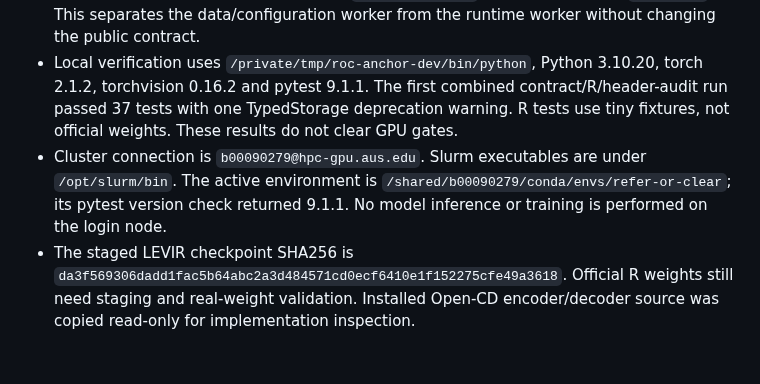
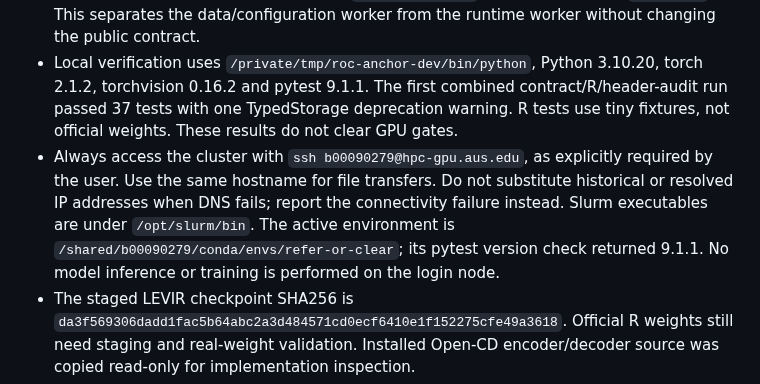
Before and after one commit to 7abushahla/ReferNet, a Markdown page: docs/anchor-pilot-execution-2026-10-11.md, the part around the change. Rendered like a GitHub page; blank space fills up the shorter version.

Commit message:
Require canonical cluster hostname for all access

```diff
--- a/docs/anchor-pilot-execution-2026-10-11.md
+++ b/docs/anchor-pilot-execution-2026-10-11.md
@@ -26,7 +26,7 @@ Starting revision `60a3adf`. Implementation and parallel delegation are authoriz
 - Execution workers use `gpt-6.1-sol` at the user's request to limit cost. The coordinator retains integration, review routing, commits and submissions. Independent write scopes cover R, D/N, data/configuration, runtime/gates, enrollment and packaging. Completed scopes release their agent slot for review or the next bounded task.
 - Ruling: configuration resolution lives in `pilot_config.py` and is imported by `pilots.py`. This separates the data/configuration worker from the runtime worker without changing the public contract.
 - Local verification uses `/private/tmp/roc-anchor-dev/bin/python`, Python 3.10.20, torch 2.1.2, torchvision 0.16.2 and pytest 9.1.1. The first combined contract/R/header-audit run passed 37 tests with one TypedStorage deprecation warning. R tests use tiny fixtures, not official weights. These results do not clear GPU gates.
-- Cluster connection is `b00090279@hpc-gpu.aus.edu`. Slurm executables are under `/opt/slurm/bin`. The active environment is `/shared/b00090279/conda/envs/refer-or-clear`; its pytest version check returned 9.1.1. No model inference or training is performed on the login node.
+- Always access the cluster with `ssh b00090279@hpc-gpu.aus.edu`, as explicitly required by the user. Use the same hostname for file transfers. Do not substitute historical or resolved IP addresses when DNS fails; report the connectivity failure instead. Slurm executables are under `/opt/slurm/bin`. The active environment is `/shared/b00090279/conda/envs/refer-or-clear`; its pytest version check returned 9.1.1. No model inference or training is performed on the login node.
 - The staged LEVIR checkpoint SHA256 is `da3f569306dadd1fac5b64abc2a3d484571cd0ecf6410e1f152275cfe49a3618`. Official R weights still need staging and real-weight validation. Installed Open-CD encoder/decoder source was copied read-only for implementation inspection.
 - Update: official torchvision R50 V1 weights were downloaded from `https://download.pytorch.org/models/resnet50-0676ba61.pth` to the cluster's `checkpoints/pretrained` directory. Their SHA256 is `0676ba61b6795bbe1773cffd859882e5e297624d384b6993f7c9e683e722fb8a`. Download/hash verification is not model validation. The R review identified an overly strict rejection of historical checkpoints without BN counters; the correction must be explicitly allowlisted and recorded, not silently fill arbitrary missing weights.
 - Coordinator verification of the new data/configuration tests returned 85 passed. The actual local fold-0 metadata join returned 1,778 training images (808 genuine, 970 altered) and 222 validation images (100 genuine, 122 altered), without opening image pixels.
```
